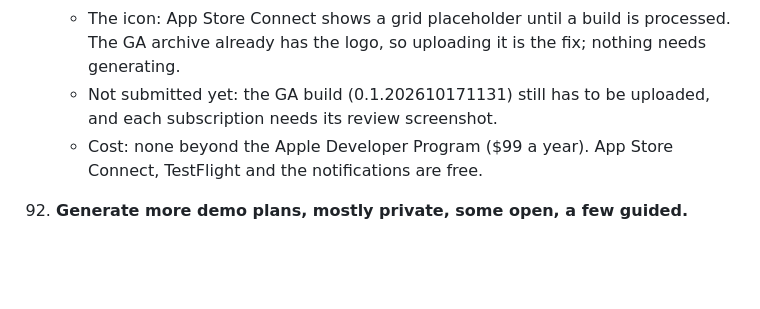
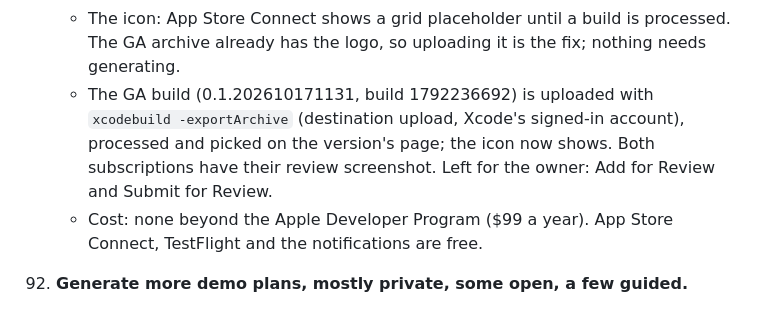
Before and after one commit to prodbytes/grigri, a Markdown page: specs/requests.md, the part around the change. Drawn GitHub-style; blank space fills up the shorter version.

```diff
--- a/specs/requests.md
+++ b/specs/requests.md
@@ -1415,8 +1415,11 @@ spec.
     - The icon: App Store Connect shows a grid placeholder until a build
       is processed. The GA archive already has the logo, so uploading it
       is the fix; nothing needs generating.
-    - Not submitted yet: the GA build (0.1.202610171131) still has to be
-      uploaded, and each subscription needs its review screenshot.
+    - The GA build (0.1.202610171131, build 1792236692) is uploaded with
+      `xcodebuild -exportArchive` (destination upload, Xcode's signed-in
+      account), processed and picked on the version's page; the icon now
+      shows. Both subscriptions have their review screenshot. Left for the
+      owner: Add for Review and Submit for Review.
     - Cost: none beyond the Apple Developer Program ($99 a year). App
       Store Connect, TestFlight and the notifications are free.
 
```
Also changed, not shown: specs/app-store.md (+13 -9 lines).
